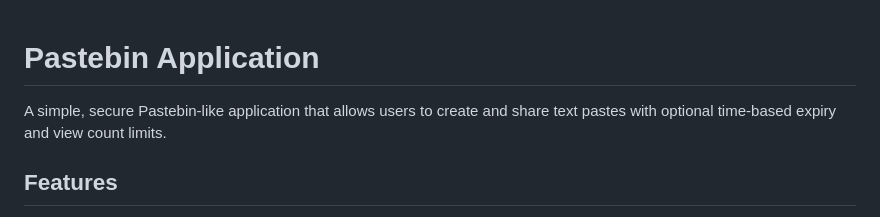
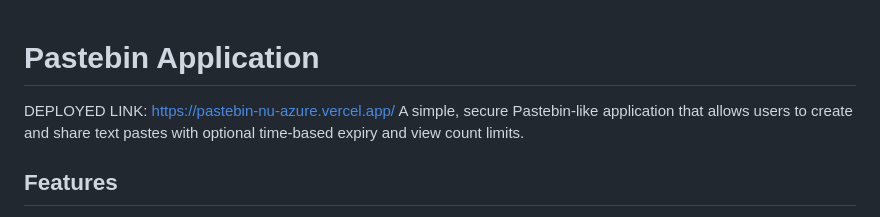
Before and after one commit to alan-srivastava/Pastebin, a Markdown page: README.md, the part around the change. Rendered like a GitHub page.

```diff
--- a/README.md
+++ b/README.md
@@ -1,5 +1,5 @@
 # Pastebin Application
-
+DEPLOYED LINK: https://pastebin-nu-azure.vercel.app/
 A simple, secure Pastebin-like application that allows users to create and share text pastes with optional time-based expiry and view count limits.
 
 ## Features
```
